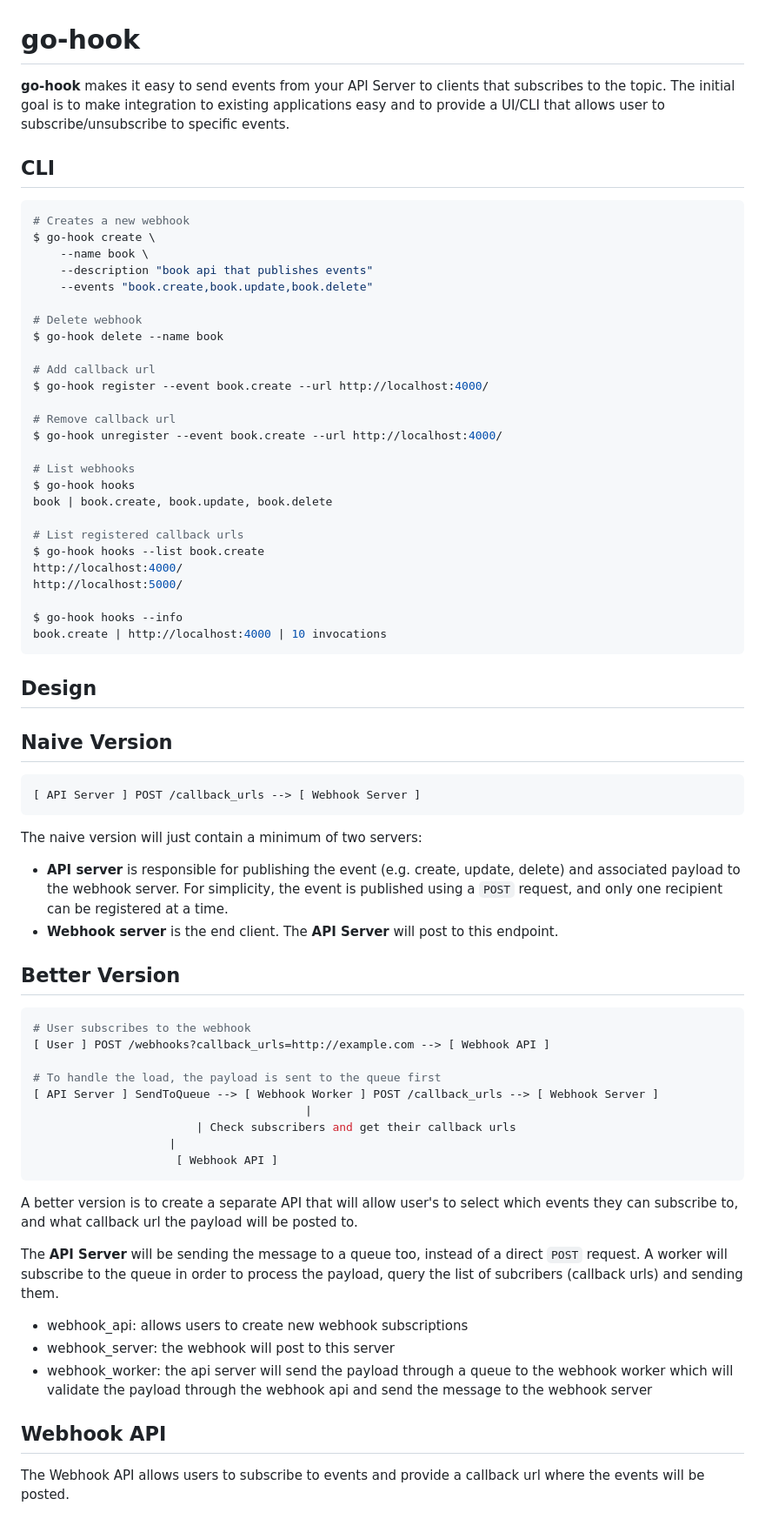
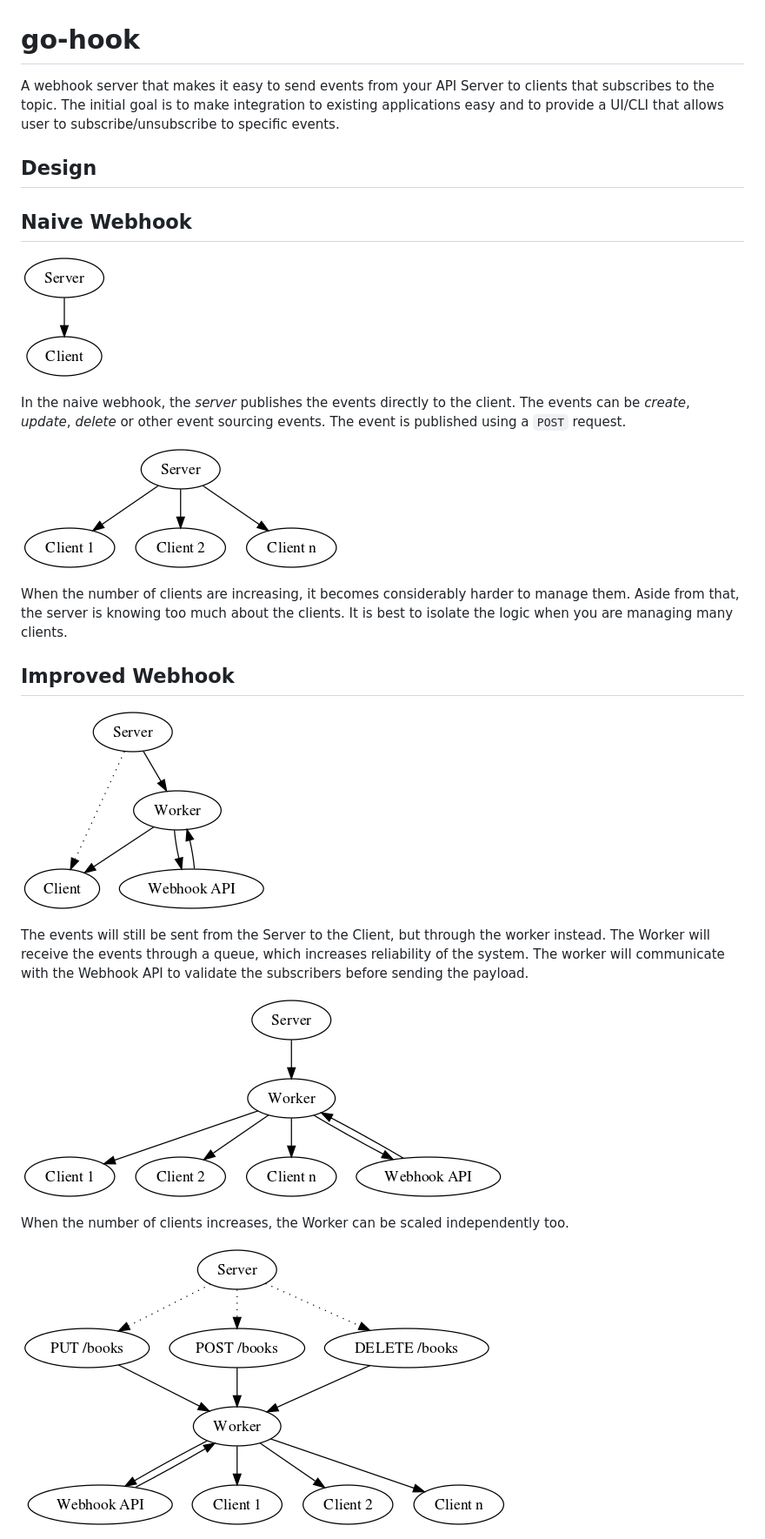
Before and after one commit to alextanhongpin/go-hook, a Markdown page: README.md, the part around the change printed below. Shown: that part at 87% size. Drawn GitHub-style; pictures changed too: assets/naive_one_to_many.png (added), assets/naive_one_to_one.png (added), assets/worker_one_to_many.png (added).

Commit message:
docs: cleanup docs, move stuff to wiki for better organization

````diff
--- a/README.md
+++ b/README.md
@@ -1,74 +1,30 @@
 # go-hook
 
-__go-hook__ makes it easy to send events from your API Server to clients that subscribes to the topic. The initial goal is to make integration to existing applications easy and to provide a UI/CLI that allows user to subscribe/unsubscribe to specific events.
+A webhook server that makes it easy to send events from your API Server to clients that subscribes to the topic. The initial goal is to make integration to existing applications easy and to provide a UI/CLI that allows user to subscribe/unsubscribe to specific events.
 
-## CLI
-
-```bash
-# Creates a new webhook
-$ go-hook create \
-	--name book \
-	--description "book api that publishes events"
-	--events "book.create,book.update,book.delete"
-
-# Delete webhook
-$ go-hook delete --name book
-
-# Add callback url
-$ go-hook register --event book.create --url http://localhost:4000/
-
-# Remove callback url
-$ go-hook unregister --event book.create --url http://localhost:4000/
-
-# List webhooks
-$ go-hook hooks
-book | book.create, book.update, book.delete
-
-# List registered callback urls
-$ go-hook hooks --list book.create
-http://localhost:4000/
-http://localhost:5000/
-
-$ go-hook hooks --info
-book.create | http://localhost:4000 | 10 invocations
-```
 
 ## Design
 
-## Naive Version
+## Naive Webhook
 
-```
-[ API Server ] POST /callback_urls --> [ Webhook Server ]
-```
+![naive_one_to_one](assets/naive_one_to_one.png)
 
-The naive version will just contain a minimum of two servers:
+In the naive webhook, the _server_ publishes the events directly to the client. The events can be _create_, _update_, _delete_ or other event sourcing events. The event is published using a `POST` request.
 
-- __API server__ is responsible for publishing the event (e.g. create, update, delete) and associated payload to the webhook server. For simplicity, the event is published using a `POST` request, and only one recipient can be registered at a time.
-- __Webhook server__ is the end client. The __API Server__ will post to this endpoint.
+![naive_one_to_many](assets/naive_one_to_many.png)
 
-## Better Version
+When the number of clients are increasing, it becomes considerably harder to manage them. Aside from that, the server is knowing too much about the clients. It is best to isolate the logic when you are managing many clients.
 
-```bash
-# User subscribes to the webhook
-[ User ] POST /webhooks?callback_urls=http://example.com --> [ Webhook API ]
+## Improved Webhook
 
-# To handle the load, the payload is sent to the queue first
-[ API Server ] SendToQueue --> [ Webhook Worker ] POST /callback_urls --> [ Webhook Server ]
-                                        |
-				        | Check subscribers and get their callback urls
-					|
-			         [ Webhook API ]
-```
+![worker_one_to_one](assets/worker_one_to_one.png)
 
-A better version is to create a separate API that will allow user's to select which events they can subscribe to, and what callback url the payload will be posted to.
+The events will still be sent from the Server to the Client, but through the worker instead. The Worker will receive the events through a queue, which increases reliability of the system. The worker will communicate with the Webhook API to validate the subscribers before sending the payload.
 
-The __API Server__ will be sending the message to a queue too, instead of a direct `POST` request. A worker will subscribe to the queue in order to process the payload, query the list of subcribers (callback urls) and sending them.
+![worker_one_to_many](assets/worker_one_to_many.png)
 
-- webhook_api: allows users to create new webhook subscriptions
-- webhook_server: the webhook will post to this server
-- webhook_worker: the api server will send the payload through a queue to the webhook worker which will validate the payload through the webhook api and send the message to the webhook server
+When the number of clients increases, the Worker can be scaled independently too.
 
-## Webhook API
 
-The Webhook API allows users to subscribe to events and provide a callback url where the events will be posted.
+![worker_one_to_many](assets/worker_with_events.png)
 
````
Also changed, not shown: other parts of README.md (+1 -179 lines).
